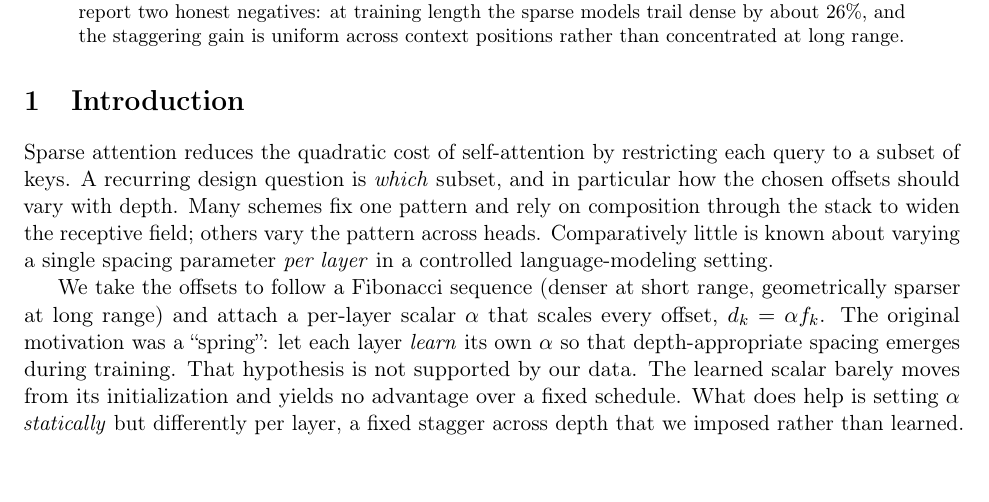
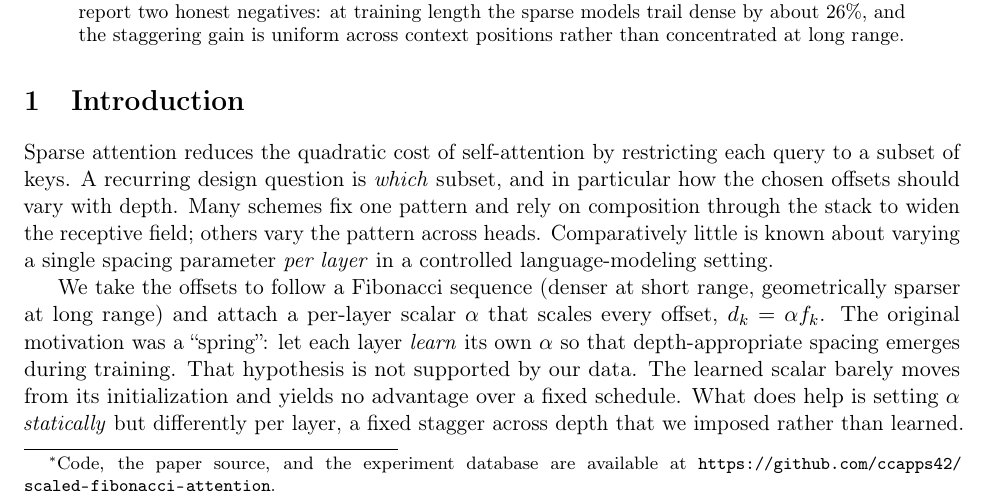
Before and after one commit to ccapps42/scaled-fibonacci-attention, a LaTeX paper (paper/main.tex): part of page 1 of 9, cut so that both start at the same text. Compiled offline with pdfLaTeX.

Commit message:
Add code-availability footnote to paper title
Title \thanks now links to the repo (code, paper source, experiment database).

Co-Authored-By: Claude Opus 4.8 (1M context) <noreply@anthropic.com>

```diff
--- a/paper/main.tex
+++ b/paper/main.tex
@@ -16,7 +16,9 @@
 
 \title{Depth-Staggered Fibonacci Spacing for Sparse Attention:\\
 Static Schedules Beat Learned Dilation and\\
-Extrapolate Where Dense Attention Fails}
+Extrapolate Where Dense Attention Fails\thanks{Code, the paper source, and the
+experiment database are available at
+\url{https://github.com/ccapps42/scaled-fibonacci-attention}.}}
 
 \author{%
   Chad A. Capps\\
```
Also changed, not shown: paper/main.pdf.
